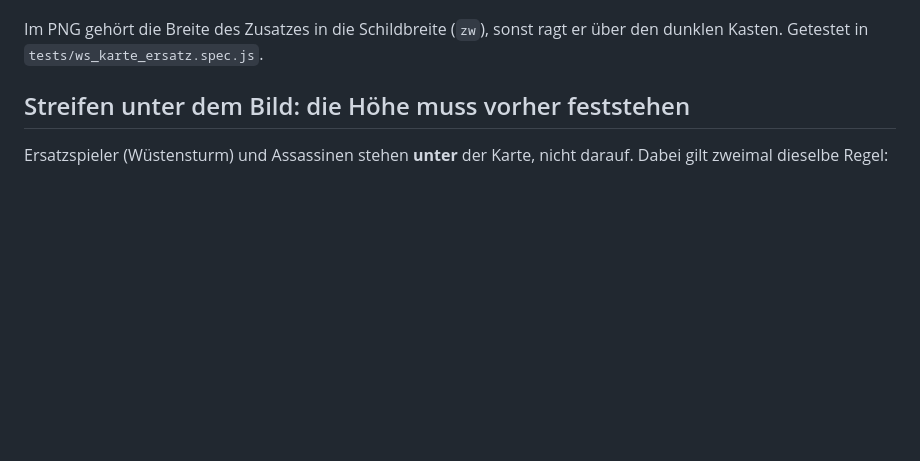
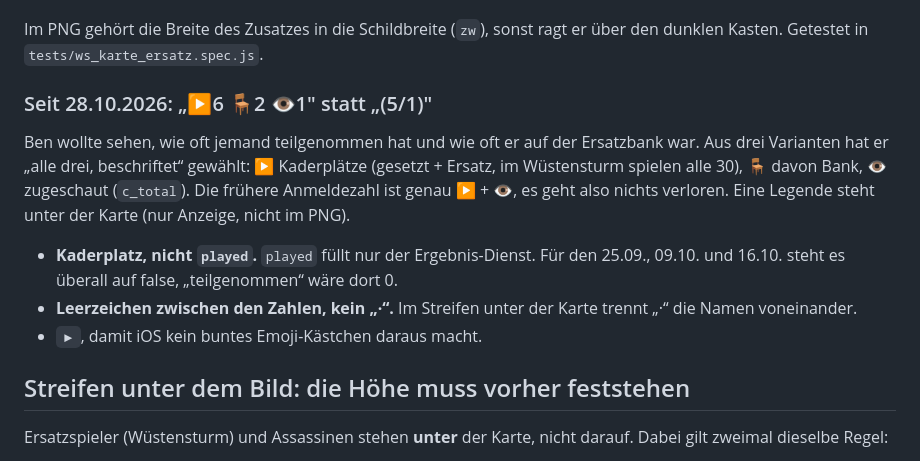
Before and after one commit to Ben-claude-1/warsync-stats, a Markdown page: docs/themen/png-export-karten.md, the part around the change. Rendered like a GitHub page; blank space fills up the shorter version.

Commit message:
docs(png-export): neue Zusatzzahlen im Aufstellungsbild
Co-Authored-By: Claude Opus 5.5 <noreply@anthropic.com>

```diff
--- a/docs/themen/png-export-karten.md
+++ b/docs/themen/png-export-karten.md
@@ -54,6 +54,20 @@ Teilnahme-Zeilen geschrieben hat.
 
 Im PNG gehört die Breite des Zusatzes in die Schildbreite (`zw`), sonst ragt er über den
 dunklen Kasten. Getestet in `tests/ws_karte_ersatz.spec.js`.
+
+### Seit 28.10.2026: „▶6 🪑2 👁1" statt „(5/1)"
+
+Ben wollte sehen, wie oft jemand teilgenommen hat und wie oft er auf der Ersatzbank war.
+Aus drei Varianten hat er „alle drei, beschriftet“ gewählt: ▶ Kaderplätze (gesetzt + Ersatz,
+im Wüstensturm spielen alle 30), 🪑 davon Bank, 👁 zugeschaut (`c_total`). Die frühere
+Anmeldezahl ist genau ▶ + 👁, es geht also nichts verloren. Eine Legende steht unter der
+Karte (nur Anzeige, nicht im PNG).
+
+- **Kaderplatz, nicht `played`.** `played` füllt nur der Ergebnis-Dienst. Für den 25.09.,
+  09.10. und 16.10. steht es überall auf false, „teilgenommen“ wäre dort 0.
+- **Leerzeichen zwischen den Zahlen, kein „·“.** Im Streifen unter der Karte trennt „·“ die
+  Namen voneinander.
+- **`▶︎`**, damit iOS kein buntes Emoji-Kästchen daraus macht.
 
 ## Streifen unter dem Bild: die Höhe muss vorher feststehen
 
```
